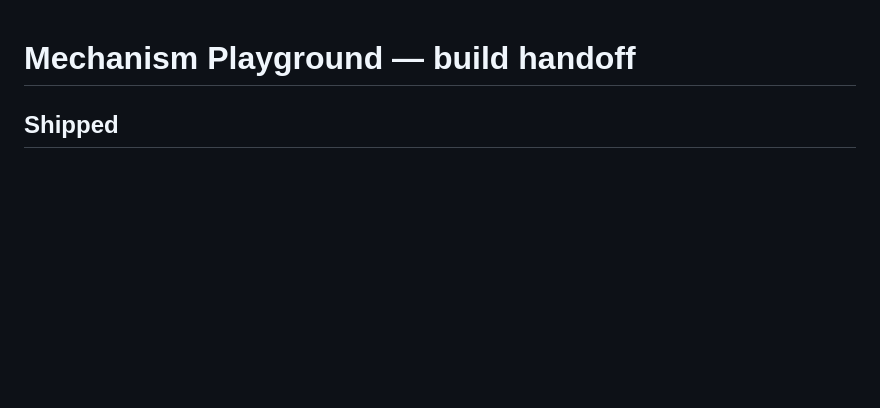
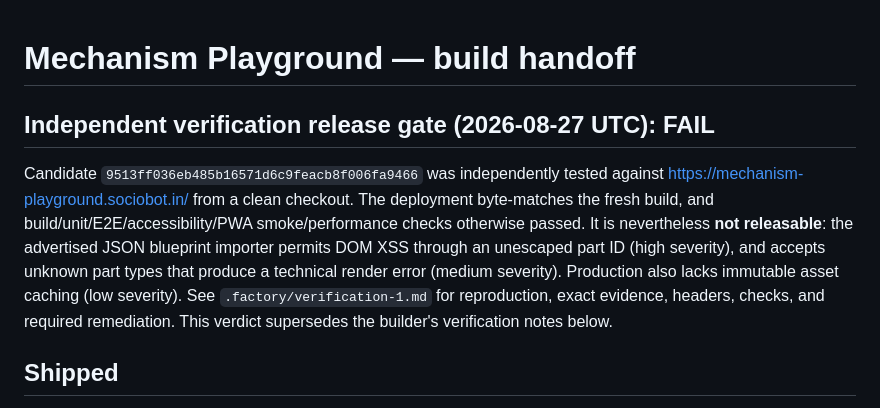
Before and after one commit to B-Divyesh/sf-mechanism-playground, a Markdown page: .factory/handoff.md, the part around the change. GitHub-like rendering; blank space fills up the shorter version.

Commit message:
docs: record independent release verification failure

```diff
--- a/.factory/handoff.md
+++ b/.factory/handoff.md
@@ -1,4 +1,17 @@
 # Mechanism Playground — build handoff
+
+## Independent verification release gate (2026-08-27 UTC): **FAIL**
+
+Candidate `9513ff036eb485b16571d6c9feacb8f006fa9466` was independently tested
+against https://mechanism-playground.sociobot.in/ from a clean checkout. The
+deployment byte-matches the fresh build, and build/unit/E2E/accessibility/PWA
+smoke/performance checks otherwise passed. It is nevertheless **not releasable**:
+the advertised JSON blueprint importer permits DOM XSS through an unescaped
+part ID (high severity), and accepts unknown part types that produce a technical
+render error (medium severity). Production also lacks immutable asset caching
+(low severity). See `.factory/verification-1.md` for reproduction, exact
+evidence, headers, checks, and required remediation. This verdict supersedes
+the builder's verification notes below.
 
 ## Shipped
 
```
Also changed, not shown: .factory/verification-1.md (added, +144 -0 lines).
